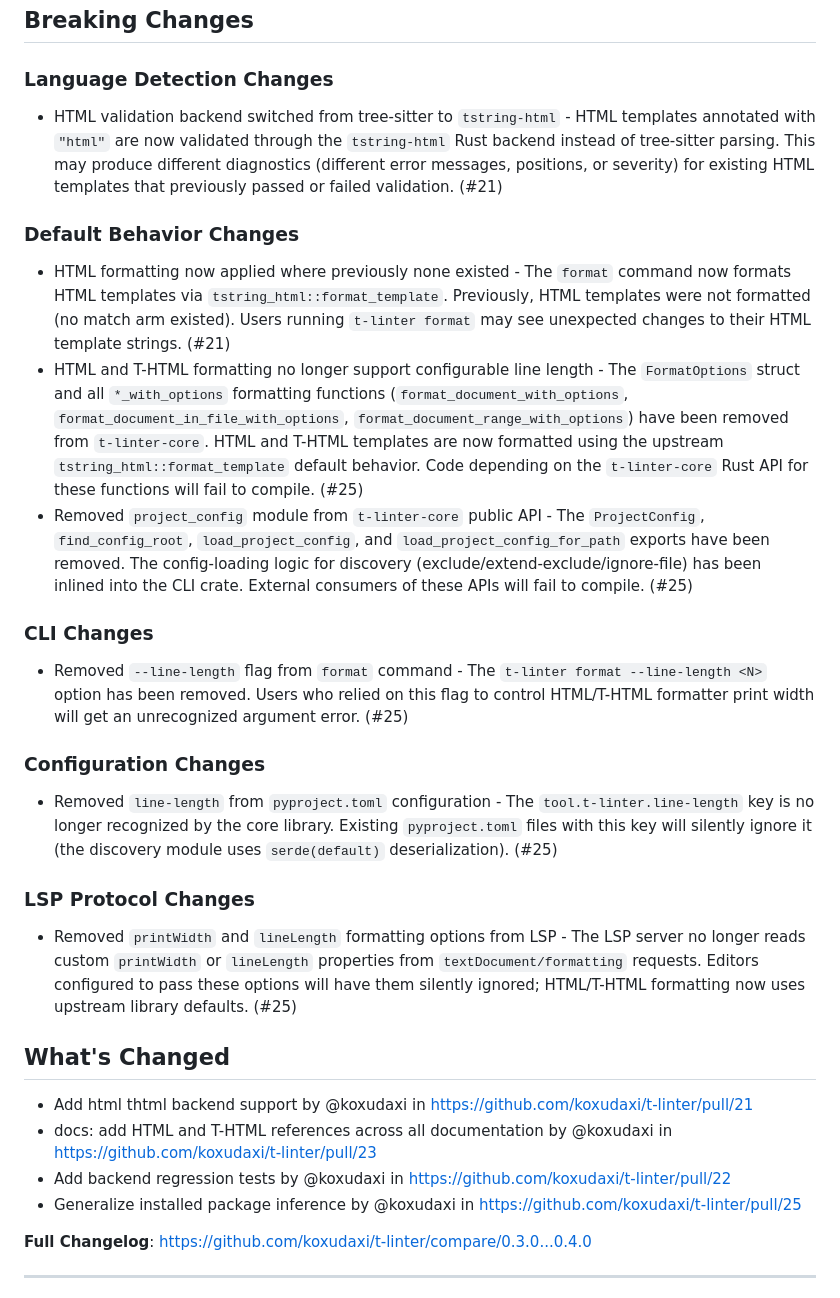
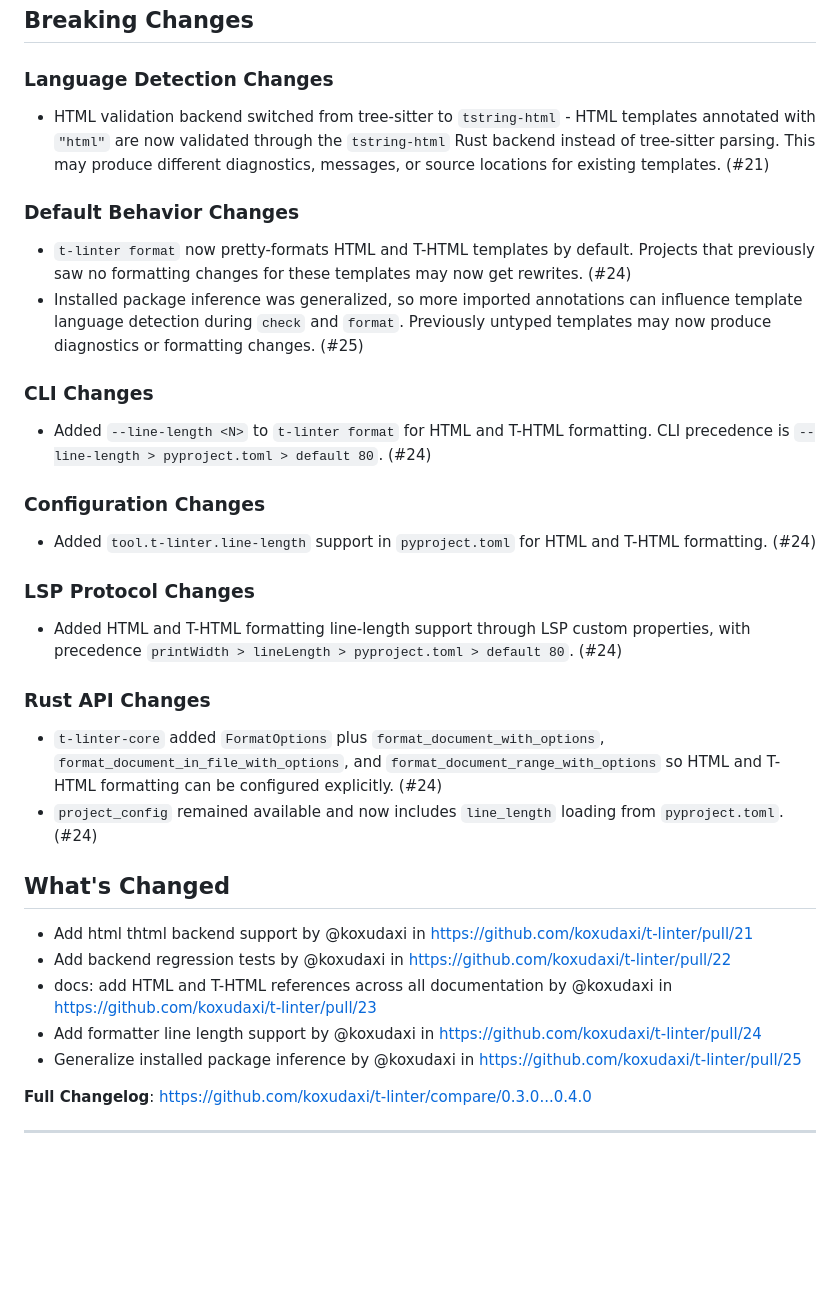
Before and after one commit to koxudaxi/t-linter, a Markdown page: CHANGELOG.md, the part around one of its changes. Rendered like a GitHub page; blank space fills up the shorter version.

Commit message:
Fix changelog entries for 0.4.0 and 0.5.0

```diff
--- a/CHANGELOG.md
+++ b/CHANGELOG.md
@@ -33,26 +23,30 @@ This changelog is automatically generated from GitHub Releases.
 ## Breaking Changes
 
 ### Language Detection Changes
-* HTML validation backend switched from tree-sitter to `tstring-html` - HTML templates annotated with `"html"` are now validated through the `tstring-html` Rust backend instead of tree-sitter parsing. This may produce different diagnostics (different error messages, positions, or severity) for existing HTML templates that previously passed or failed validation. (#21)
+* HTML validation backend switched from tree-sitter to `tstring-html` - HTML templates annotated with `"html"` are now validated through the `tstring-html` Rust backend instead of tree-sitter parsing. This may produce different diagnostics, messages, or source locations for existing templates. (#21)
 
 ### Default Behavior Changes
-* HTML formatting now applied where previously none existed - The `format` command now formats HTML templates via `tstring_html::format_template`. Previously, HTML templates were not formatted (no match arm existed). Users running `t-linter format` may see unexpected changes to their HTML template strings. (#21)
-* HTML and T-HTML formatting no longer support configurable line length - The `FormatOptions` struct and all `*_with_options` formatting functions (`format_document_with_options`, `format_document_in_file_with_options`, `format_document_range_with_options`) have been removed from `t-linter-core`. HTML and T-HTML templates are now formatted using the upstream `tstring_html::format_template` default behavior. Code depending on the `t-linter-core` Rust API for these functions will fail to compile. (#25)
-* Removed `project_config` module from `t-linter-core` public API - The `ProjectConfig`, `find_config_root`, `load_project_config`, and `load_project_config_for_path` exports have been removed. The config-loading logic for discovery (exclude/extend-exclude/ignore-file) has been inlined into the CLI crate. External consumers of these APIs will fail to compile. (#25)
+* `t-linter format` now pretty-formats HTML and T-HTML templates by default. Projects that previously saw no formatting changes for these templates may now get rewrites. (#24)
+* Installed package inference was generalized, so more imported annotations can influence template language detection during `check` and `format`. Previously untyped templates may now produce diagnostics or formatting changes. (#25)
 
 ### CLI Changes
-* Removed `--line-length` flag from `format` command - The `t-linter format --line-length <N>` option has been removed. Users who relied on this flag to control HTML/T-HTML formatter print width will get an unrecognized argument error. (#25)
+* Added `--line-length <N>` to `t-linter format` for HTML and T-HTML formatting. CLI precedence is `--line-length > pyproject.toml > default 80`. (#24)
 
 ### Configuration Changes
-* Removed `line-length` from `pyproject.toml` configuration - The `tool.t-linter.line-length` key is no longer recognized by the core library. Existing `pyproject.toml` files with this key will silently ignore it (the discovery module uses `serde(default)` deserialization). (#25)
+* Added `tool.t-linter.line-length` support in `pyproject.toml` for HTML and T-HTML formatting. (#24)
 
 ### LSP Protocol Changes
-* Removed `printWidth` and `lineLength` formatting options from LSP - The LSP server no longer reads custom `printWidth` or `lineLength` properties from `textDocument/formatting` requests. Editors configured to pass these options will have them silently ignored; HTML/T-HTML formatting now uses upstream library defaults. (#25)
+* Added HTML and T-HTML formatting line-length support through LSP custom properties, with precedence `printWidth > lineLength > pyproject.toml > default 80`. (#24)
+
+### Rust API Changes
+* `t-linter-core` added `FormatOptions` plus `format_document_with_options`, `format_document_in_file_with_options`, and `format_document_range_with_options` so HTML and T-HTML formatting can be configured explicitly. (#24)
+* `project_config` remained available and now includes `line_length` loading from `pyproject.toml`. (#24)
 
 ## What's Changed
 * Add html thtml backend support by @koxudaxi in https://github.com/koxudaxi/t-linter/pull/21
+* Add backend regression tests by @koxudaxi in https://github.com/koxudaxi/t-linter/pull/22
 * docs: add HTML and T-HTML references across all documentation by @koxudaxi in https://github.com/koxudaxi/t-linter/pull/23
-* Add backend regression tests by @koxudaxi in https://github.com/koxudaxi/t-linter/pull/22
+* Add formatter line length support by @koxudaxi in https://github.com/koxudaxi/t-linter/pull/24
 * Generalize installed package inference by @koxudaxi in https://github.com/koxudaxi/t-linter/pull/25
 
 
```
Also changed, not shown: other parts of CHANGELOG.md (+4 -14 lines).
